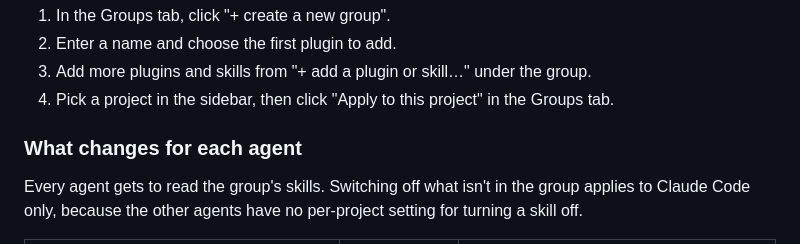
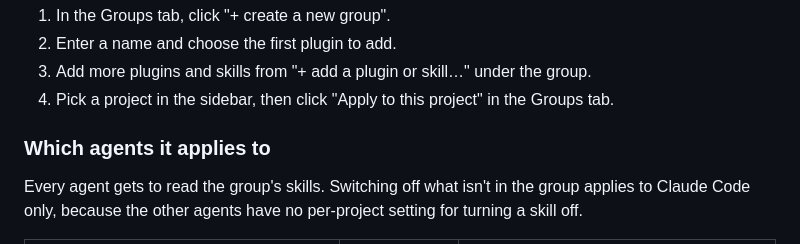
Before and after one commit to ganggangstone/agent-hud, a Markdown page: README.md, the part around the change. Drawn GitHub-style.

```diff
--- a/README.md
+++ b/README.md
@@ -130,7 +130,7 @@ editing". Groups exist only in Agent HUD and are stored in `modes.json`.
 3. Add more plugins and skills from "+ add a plugin or skill…" under the group.
 4. Pick a project in the sidebar, then click "Apply to this project" in the Groups tab.
 
-### What changes for each agent
+### Which agents it applies to
 
 Every agent gets to read the group's skills. Switching off what isn't in the group applies
 to Claude Code only, because the other agents have no per-project setting for turning a
```
Also changed, not shown: README.ko.md (+1 -1 lines).
